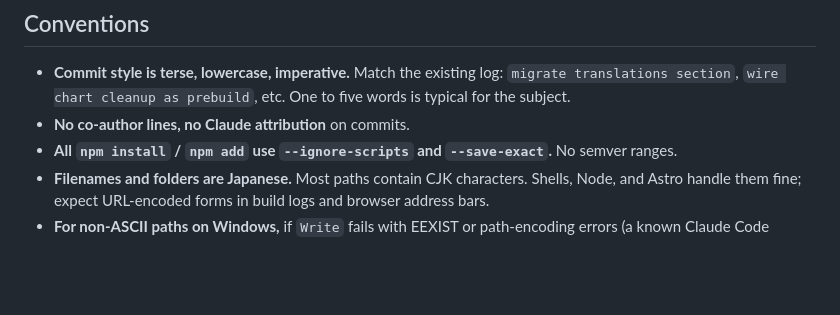
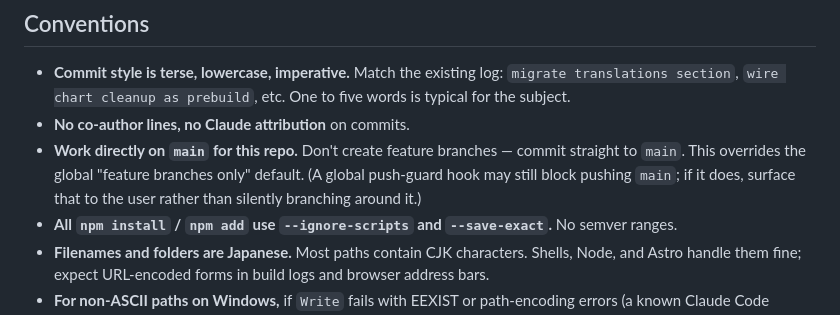
Before and after one commit to SojourningGhost/sojourningghost.github.io, a Markdown page: CLAUDE.md, the part around the change. GitHub-like rendering; blank space fills up the shorter version.

Commit message:
note: work directly on main for this repo
Override the global feature-branch default for this repo. Branching for personal-project work here is unnecessary churn; commits go straight to main. Push-guard hook still applies.

```diff
--- a/CLAUDE.md
+++ b/CLAUDE.md
@@ -80,6 +80,7 @@ Markdown image syntax with spaces in the URL must use CommonMark angle-bracket f
 
 - **Commit style is terse, lowercase, imperative.** Match the existing log: `migrate translations section`, `wire chart cleanup as prebuild`, etc. One to five words is typical for the subject.
 - **No co-author lines, no Claude attribution** on commits.
+- **Work directly on `main` for this repo.** Don't create feature branches — commit straight to `main`. This overrides the global "feature branches only" default. (A global push-guard hook may still block pushing `main`; if it does, surface that to the user rather than silently branching around it.)
 - **All `npm install` / `npm add` use `--ignore-scripts` and `--save-exact`.** No semver ranges.
 - **Filenames and folders are Japanese.** Most paths contain CJK characters. Shells, Node, and Astro handle them fine; expect URL-encoded forms in build logs and browser address bars.
 - **For non-ASCII paths on Windows,** if `Write` fails with EEXIST or path-encoding errors (a known Claude Code regression), fall back to writing via Bash heredoc or Python.
```
